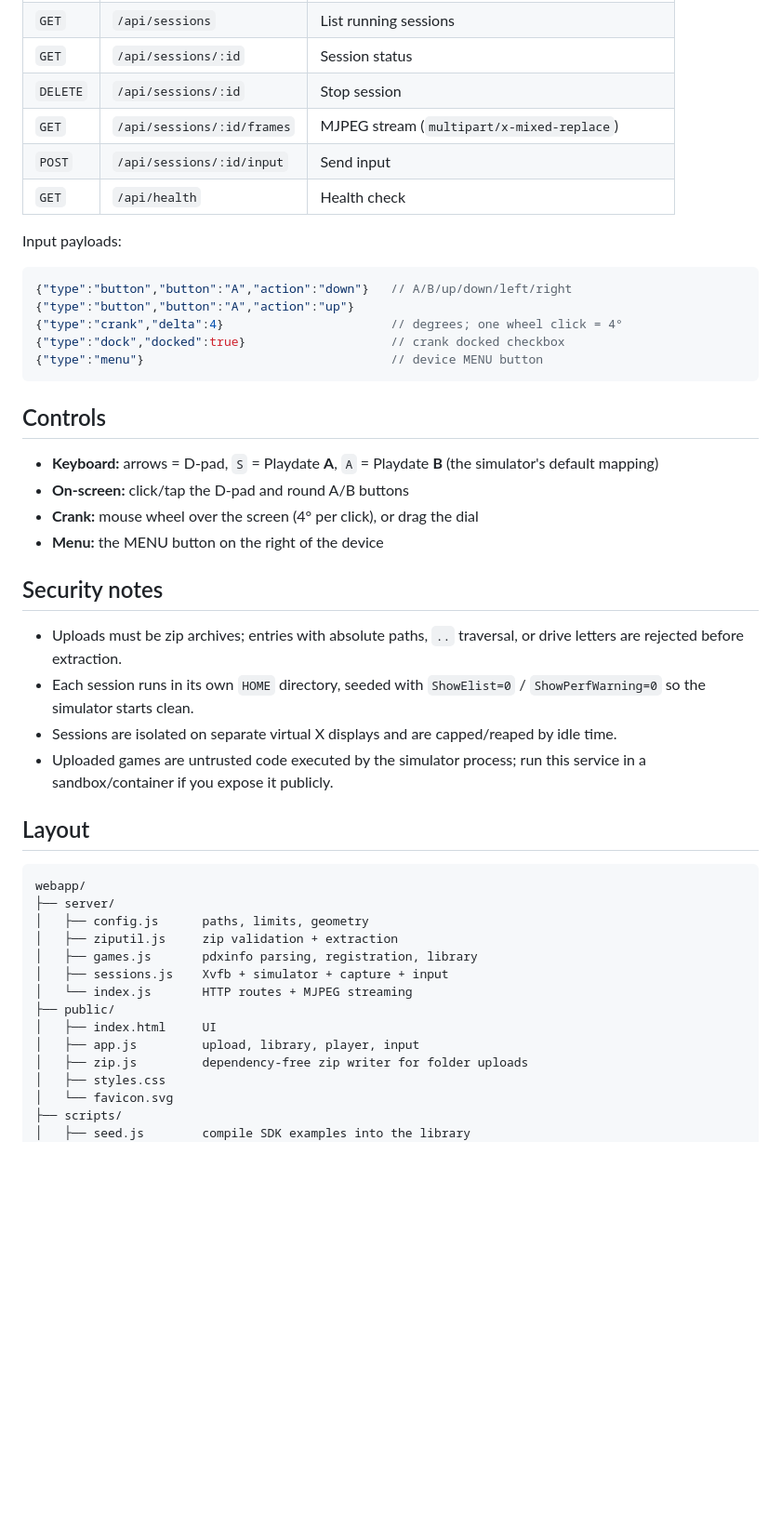
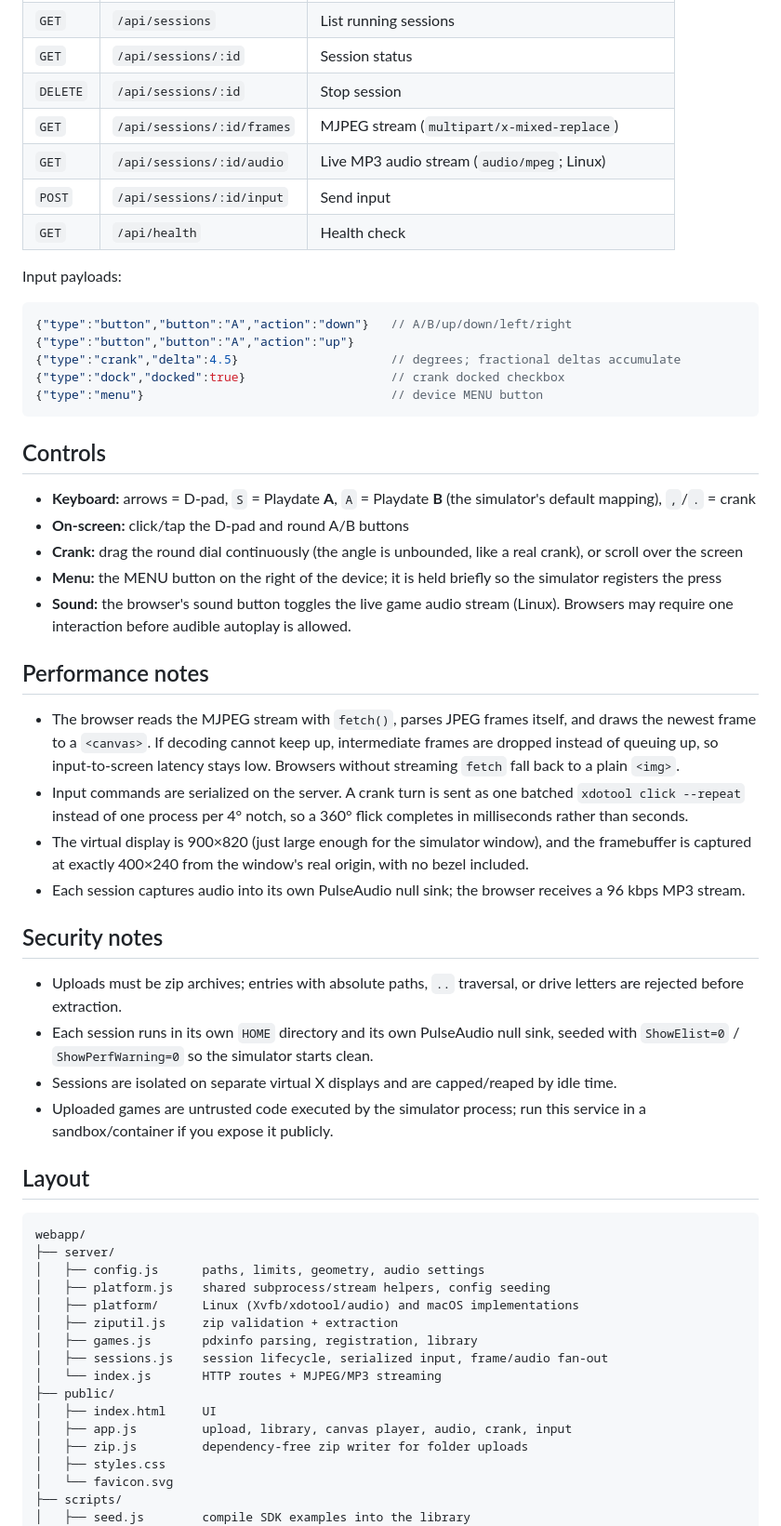
Before and after one commit to edwardtian/playdate-web, a Markdown page: README.md, the part around the change printed below. Shown: that part at 93% size. Drawn GitHub-style; blank space fills up the shorter version.

````diff
--- a/README.md
+++ b/README.md
@@ -109,6 +113,7 @@ Then upload `FlippyFish.zip` in the UI. Folder uploads are supported too: the br
 | `GET` | `/api/sessions/:id` | Session status |
 | `DELETE` | `/api/sessions/:id` | Stop session |
 | `GET` | `/api/sessions/:id/frames` | MJPEG stream (`multipart/x-mixed-replace`) |
+| `GET` | `/api/sessions/:id/audio` | Live MP3 audio stream (`audio/mpeg`; Linux) |
 | `POST` | `/api/sessions/:id/input` | Send input |
 | `GET` | `/api/health` | Health check |
 
@@ -117,22 +122,30 @@ Input payloads:
 ```json
 {"type":"button","button":"A","action":"down"}   // A/B/up/down/left/right
 {"type":"button","button":"A","action":"up"}
-{"type":"crank","delta":4}                       // degrees; one wheel click = 4°
+{"type":"crank","delta":4.5}                     // degrees; fractional deltas accumulate
 {"type":"dock","docked":true}                    // crank docked checkbox
 {"type":"menu"}                                  // device MENU button
 ```
 
 ## Controls
 
-- **Keyboard:** arrows = D-pad, `S` = Playdate **A**, `A` = Playdate **B** (the simulator's default mapping)
+- **Keyboard:** arrows = D-pad, `S` = Playdate **A**, `A` = Playdate **B** (the simulator's default mapping), `,`/`.` = crank
 - **On-screen:** click/tap the D-pad and round A/B buttons
-- **Crank:** mouse wheel over the screen (4° per click), or drag the dial
-- **Menu:** the MENU button on the right of the device
+- **Crank:** drag the round dial continuously (the angle is unbounded, like a real crank), or scroll over the screen
+- **Menu:** the MENU button on the right of the device; it is held briefly so the simulator registers the press
+- **Sound:** the browser's sound button toggles the live game audio stream (Linux). Browsers may require one interaction before audible autoplay is allowed.
+
+## Performance notes
+
+- The browser reads the MJPEG stream with `fetch()`, parses JPEG frames itself, and draws the newest frame to a `<canvas>`. If decoding cannot keep up, intermediate frames are dropped instead of queuing up, so input-to-screen latency stays low. Browsers without streaming `fetch` fall back to a plain `<img>`.
+- Input commands are serialized on the server. A crank turn is sent as one batched `xdotool click --repeat` instead of one process per 4° notch, so a 360° flick completes in milliseconds rather than seconds.
+- The virtual display is 900×820 (just large enough for the simulator window), and the framebuffer is captured at exactly 400×240 from the window's real origin, with no bezel included.
+- Each session captures audio into its own PulseAudio null sink; the browser receives a 96 kbps MP3 stream.
 
 ## Security notes
 
 - Uploads must be zip archives; entries with absolute paths, `..` traversal, or drive letters are rejected before extraction.
-- Each session runs in its own `HOME` directory, seeded with `ShowElist=0` / `ShowPerfWarning=0` so the simulator starts clean.
+- Each session runs in its own `HOME` directory and its own PulseAudio null sink, seeded with `ShowElist=0` / `ShowPerfWarning=0` so the simulator starts clean.
 - Sessions are isolated on separate virtual X displays and are capped/reaped by idle time.
 - Uploaded games are untrusted code executed by the simulator process; run this service in a sandbox/container if you expose it publicly.
 
@@ -141,14 +154,16 @@ Input payloads:
 ```
 webapp/
 ├── server/
-│   ├── config.js      paths, limits, geometry
+│   ├── config.js      paths, limits, geometry, audio settings
+│   ├── platform.js    shared subprocess/stream helpers, config seeding
+│   ├── platform/      Linux (Xvfb/xdotool/audio) and macOS implementations
 │   ├── ziputil.js     zip validation + extraction
 │   ├── games.js       pdxinfo parsing, registration, library
-│   ├── sessions.js    Xvfb + simulator + capture + input
-│   └── index.js       HTTP routes + MJPEG streaming
+│   ├── sessions.js    session lifecycle, serialized input, frame/audio fan-out
+│   └── index.js       HTTP routes + MJPEG/MP3 streaming
 ├── public/
 │   ├── index.html     UI
-│   ├── app.js         upload, library, player, input
+│   ├── app.js         upload, library, canvas player, audio, crank, input
 │   ├── zip.js         dependency-free zip writer for folder uploads
 │   ├── styles.css
 │   └── favicon.svg
````
Also changed, not shown: other parts of README.md (+12 -8 lines), docs/DEPLOY-macOS.md (+1 -0 lines), docs/WASM.md (+5 -3 lines), docs/screenshots/controls.png, docs/screenshots/library.png, docs/screenshots/playing.png, docs/screenshots/upload-dialog.png, 10 other files.
